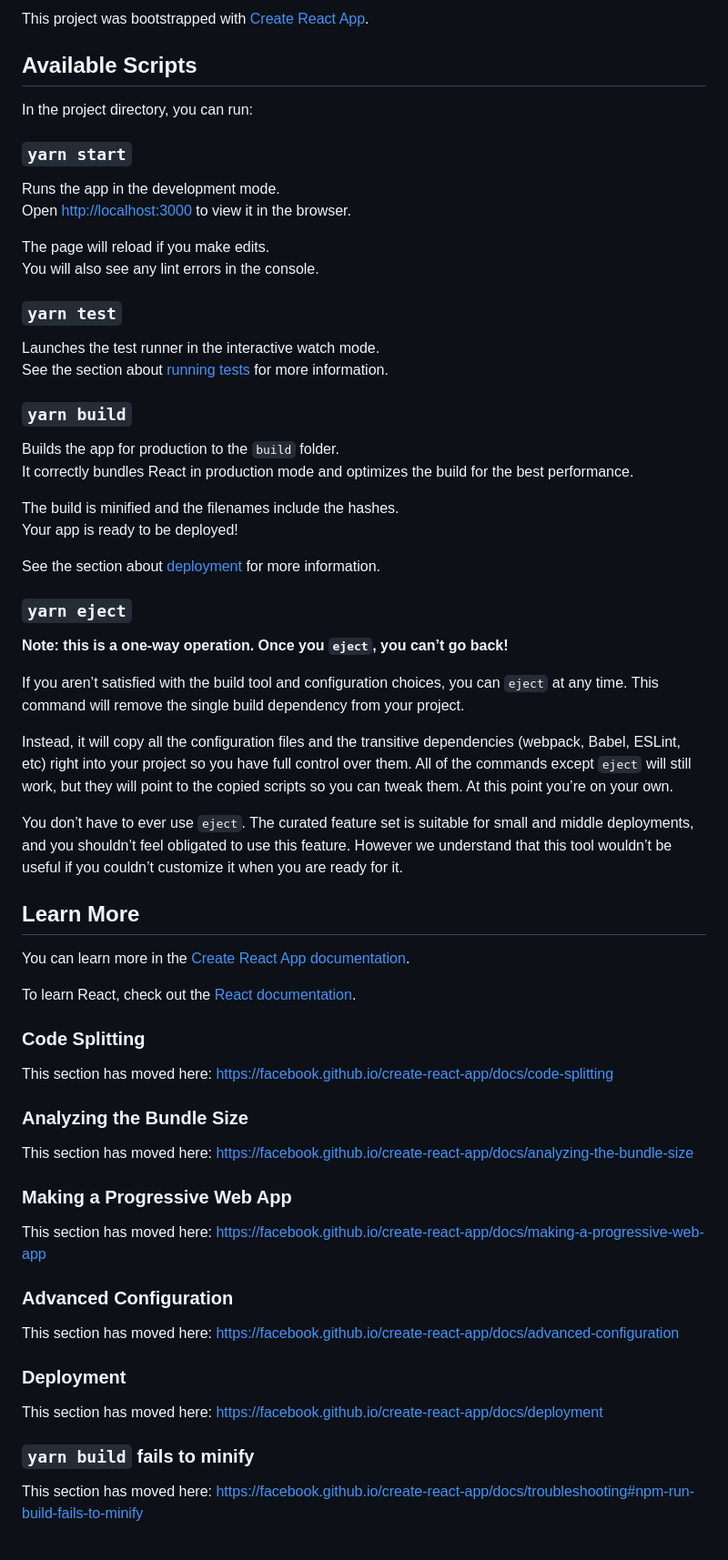
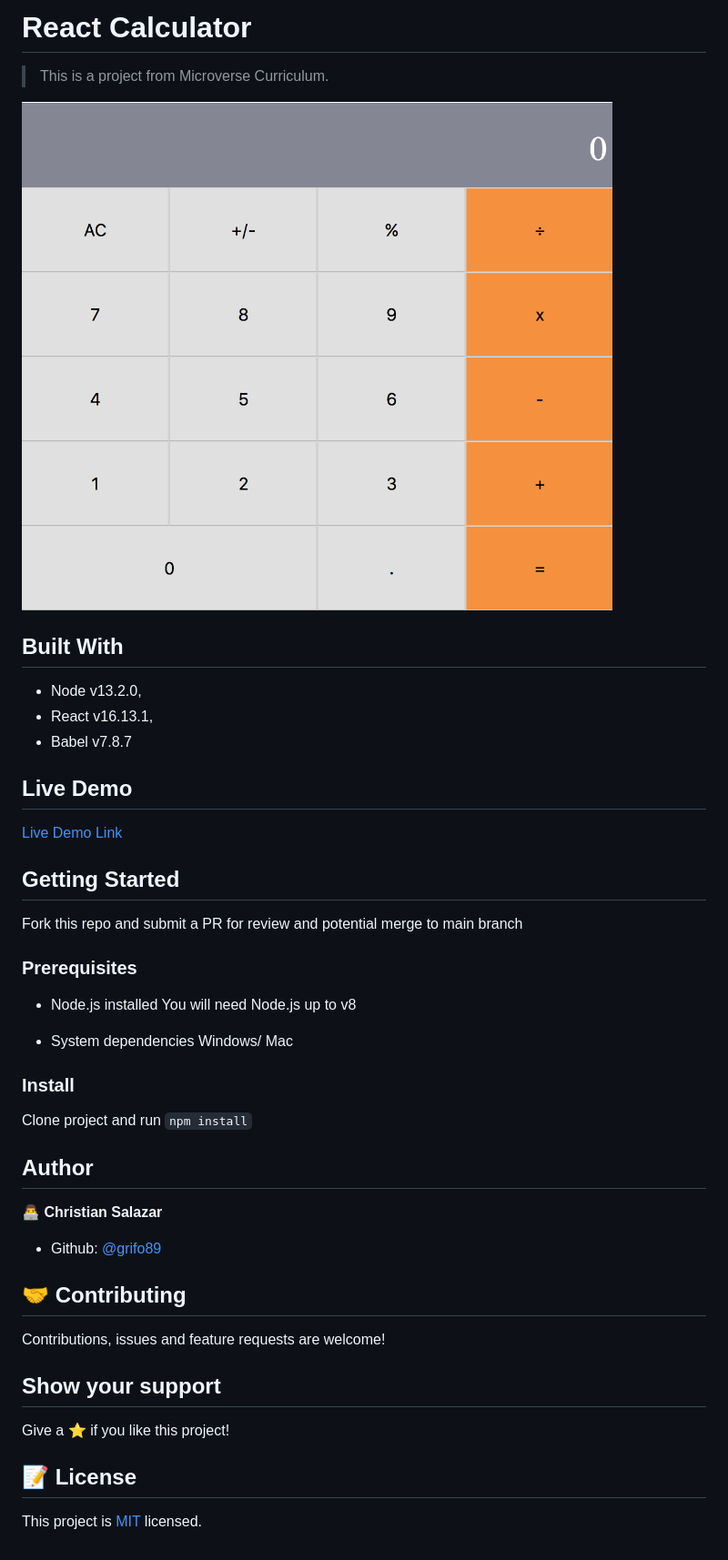
Before and after one commit to Grifo89/React_Calculator_2, a Markdown page: README.md, the part around the change. Shown at 91% size. Rendered like a GitHub page; pictures changed too: calculator.png (added).

Commit message:
Polish readme file

```diff
--- a/README.md
+++ b/README.md
@@ -1,68 +1,55 @@
-This project was bootstrapped with [Create React App](https://github.com/facebook/create-react-app).
+# React Calculator
 
-## Available Scripts
+> This is a project from Microverse Curriculum.
 
-In the project directory, you can run:
+![screenshot](./calculator.png)
 
-### `yarn start`
+## Built With
 
-Runs the app in the development mode.<br />
-Open [http://localhost:3000](http://localhost:3000) to view it in the browser.
+- Node v13.2.0,
+- React v16.13.1,
+- Babel v7.8.7
 
-The page will reload if you make edits.<br />
-You will also see any lint errors in the console.
+## Live Demo
 
-### `yarn test`
+[Live Demo Link](https://react-calculator-christian.herokuapp.com/)
 
-Launches the test runner in the interactive watch mode.<br />
-See the section about [running tests](https://facebook.github.io/create-react-app/docs/running-tests) for more information.
 
-### `yarn build`
+## Getting Started
 
-Builds the app for production to the `build` folder.<br />
-It correctly bundles React in production mode and optimizes the build for the best performance.
+Fork this repo and submit a PR for review and potential merge to main branch
 
-The build is minified and the filenames include the hashes.<br />
-Your app is ready to be deployed!
+### Prerequisites
 
-See the section about [deployment](https://facebook.github.io/create-react-app/docs/deployment) for more information.
+* Node.js installed
+You will need Node.js up to v8
 
-### `yarn eject`
+* System dependencies
+Windows/ Mac
 
-**Note: this is a one-way operation. Once you `eject`, you can’t go back!**
 
-If you aren’t satisfied with the build tool and configuration choices, you can `eject` at any time. This command will remove the single build dependency from your project.
+### Install
 
-Instead, it will copy all the configuration files and the transitive dependencies (webpack, Babel, ESLint, etc) right into your project so you have full control over them. All of the commands except `eject` will still work, but they will point to the copied scripts so you can tweak them. At this point you’re on your own.
+Clone project and run
+`npm install`
 
-You don’t have to ever use `eject`. The curated feature set is suitable for small and middle deployments, and you shouldn’t feel obligated to use this feature. However we understand that this tool wouldn’t be useful if you couldn’t customize it when you are ready for it.
 
-## Learn More
+## Author
 
-You can learn more in the [Create React App documentation](https://facebook.github.io/create-react-app/docs/getting-started).
+👨‍💻 **Christian Salazar**
 
-To learn React, check out the [React documentation](https://reactjs.org/).
+- Github: [@grifo89](https://github.com/grifo89)
 
-### Code Splitting
+## 🤝 Contributing
 
-This section has moved here: https://facebook.github.io/create-react-app/docs/code-splitting
+Contributions, issues and feature requests are welcome!
 
-### Analyzing the Bundle Size
 
-This section has moved here: https://facebook.github.io/create-react-app/docs/analyzing-the-bundle-size
+## Show your support
 
-### Making a Progressive Web App
+Give a ⭐️ if you like this project!
 
-This section has moved here: https://facebook.github.io/create-react-app/docs/making-a-progressive-web-app
 
-### Advanced Configuration
+## 📝 License
 
-This section has moved here: https://facebook.github.io/create-react-app/docs/advanced-configuration
-
-### Deployment
-
-This section has moved here: https://facebook.github.io/create-react-app/docs/deployment
-
-### `yarn build` fails to minify
-
-This section has moved here: https://facebook.github.io/create-react-app/docs/troubleshooting#npm-run-build-fails-to-minify
+This project is [MIT](lic.url) licensed.
```
Also changed, not shown: README.old.md (deleted, +0 -2 lines), 4 other files.
